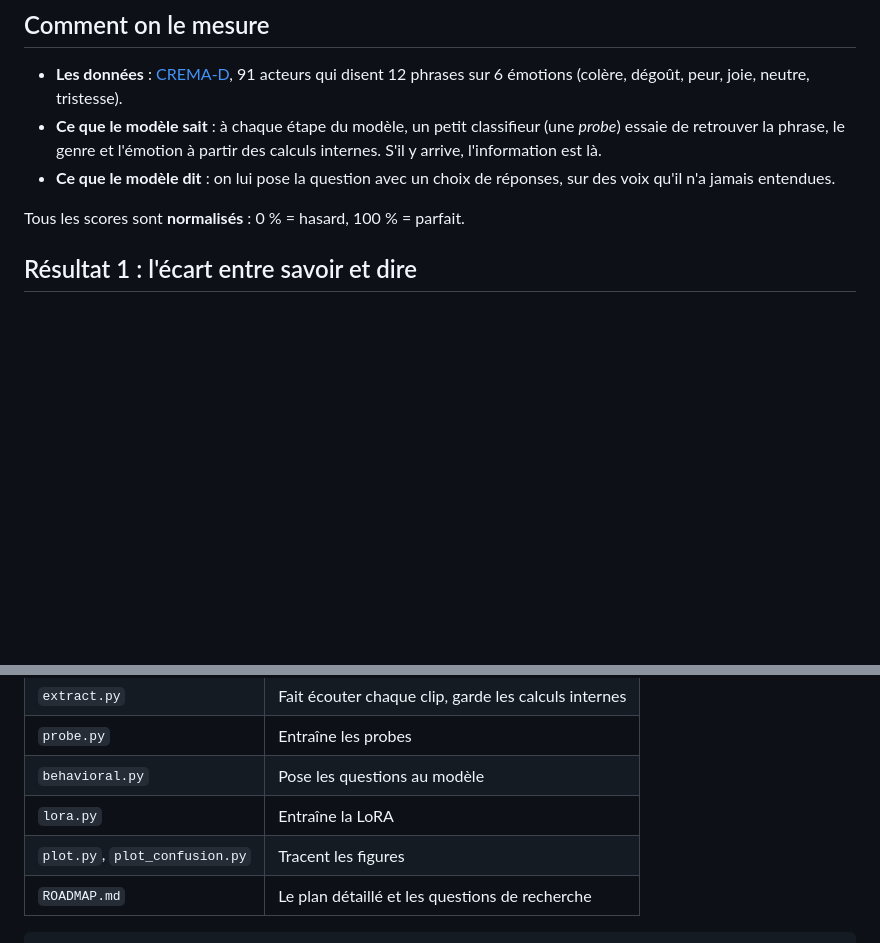
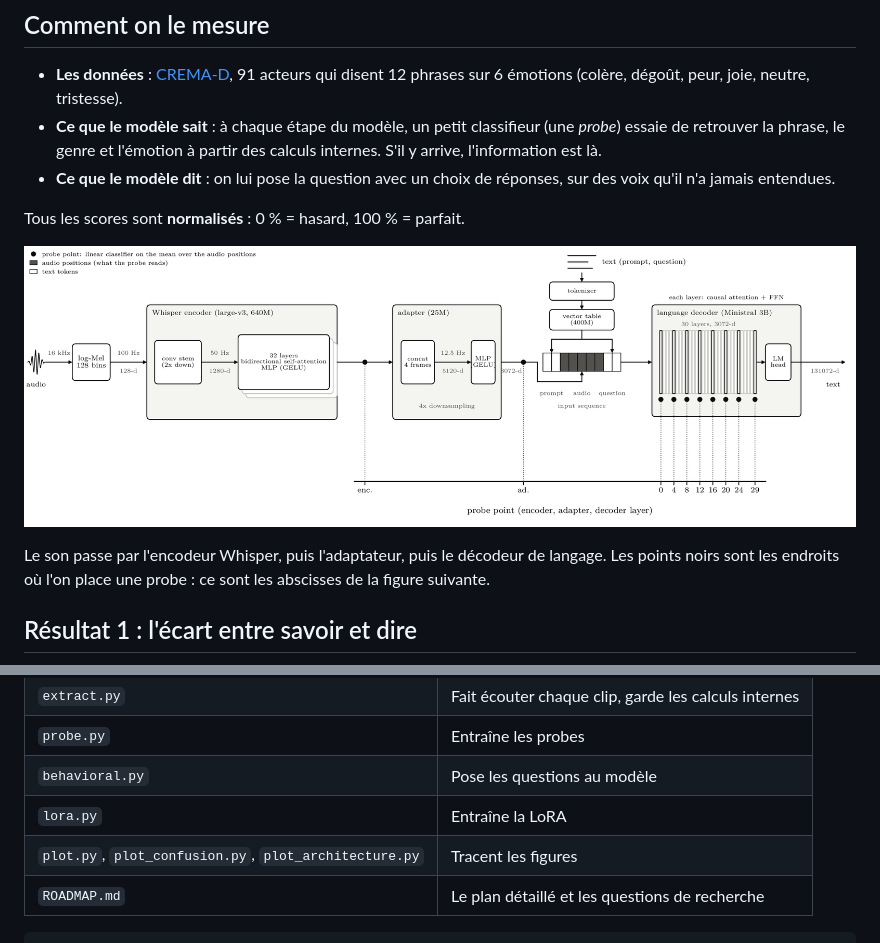
Before and after one commit to merouuu/voxtral, a Markdown page: README.md, 2 parts joined by grey strips. Rendered like a GitHub page; pictures changed too: figures/architecture_en.png (added); blank space fills up the shorter version.

Commit message:
README: architecture diagram with probe points

````diff
--- a/README.md
+++ b/README.md
@@ -20,6 +20,10 @@ Voxtral a appris uniquement à partir de transcriptions : répéter ce qui est d
 - **Ce que le modèle dit** : on lui pose la question avec un choix de réponses, sur des voix qu'il n'a jamais entendues.
 
 Tous les scores sont **normalisés** : 0 % = hasard, 100 % = parfait.
+
+![Architecture de Voxtral et points de sonde](figures/architecture_en.png)
+
+Le son passe par l'encodeur Whisper, puis l'adaptateur, puis le décodeur de langage. Les points noirs sont les endroits où l'on place une probe : ce sont les abscisses de la figure suivante.
 
 ## Résultat 1 : l'écart entre savoir et dire
 
@@ -65,7 +69,7 @@ Le modèle perçoit l'émotion, mais son entraînement ne lui a jamais appris à
 | `probe.py` | Entraîne les probes |
 | `behavioral.py` | Pose les questions au modèle |
 | `lora.py` | Entraîne la LoRA |
-| `plot.py`, `plot_confusion.py` | Tracent les figures |
+| `plot.py`, `plot_confusion.py`, `plot_architecture.py` | Tracent les figures |
 | `ROADMAP.md` | Le plan détaillé et les questions de recherche |
 
 ```bash
````
Also changed, not shown: 2 other files.
